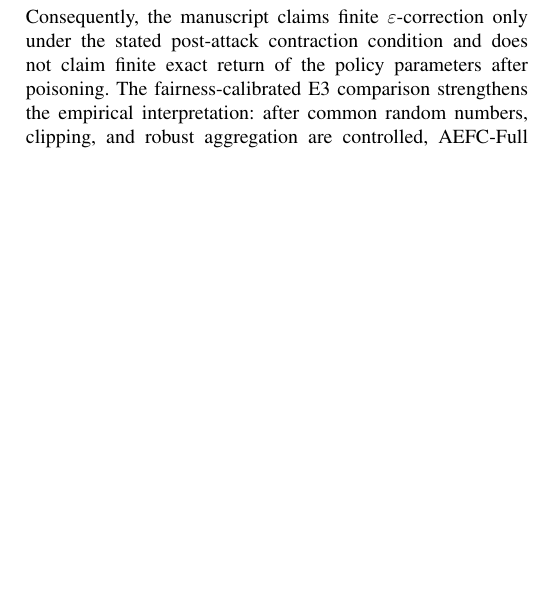
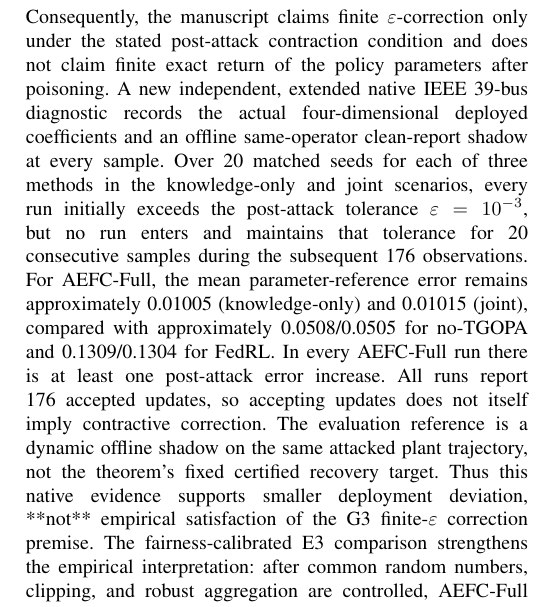
Before and after one commit to startkz/AEFC, a LaTeX paper (main.tex, which reads SecurityValidation.tex): part of one column of page 11 of 14, cut so that both start at the same text, the shorter picture padded with empty space. Compiled offline with pdfLaTeX; a missing font is replaced by an installed copy or a similar font; a LaTeX package or settings file that is missing is left out.

Commit message:
Report verified 0-of-20 native post-poisoning correction and distinguish G3 conditional theorem

```diff
--- a/SecurityValidation.tex
+++ b/SecurityValidation.tex
@@ -10,7 +10,7 @@ The mechanism-level traces record the clean counterfactual belief and the attack
 The experiments report an operational false-authorization rate based on the logged gate decision and a fixed dangerous-proposal indicator. As defined in the experimental section, this indicator is backend-specific. The empirical FAR therefore measures authorization behavior under the released attack configurations; it is not a direct estimate of the theorem parameter $\delta_g$, whose interpretation still depends on calibration or deterministic outer coverage of the risk bound. In the Main native experiment no dangerous proposal crosses the configured authorization boundary, so Full and no-Gate are indistinguishable in FAR. The targeted supplemental Gate stress is designed specifically to activate this boundary: at $\alpha=1$, Full rejects all 580 dangerous attack-window proposals across 20 seeds, while no-Gate authorizes all 580.
 
 \textbf{G3--G4: bounded adaptation and post-poisoning correction.}
-The mechanism-level backend records candidate/deployed-policy hashes and the deployed-policy movement, while the native path records adaptation decisions and the same movement metric. The released implementation does not provide a cryptographically certified rollback service. Consequently, the manuscript claims finite $\varepsilon$-correction only under the stated post-attack contraction condition and does not claim finite exact return of the policy parameters after poisoning. The fairness-calibrated E3 comparison strengthens the empirical interpretation: after common random numbers, clipping, and robust aggregation are controlled, AEFC-Full still reduces mean maximum policy movement from 0.0846 for RobustFedRL-Clip to 0.0339, although the calibrated robust baseline recovers faster in the reduced-order backend.
+The mechanism-level backend records candidate/deployed-policy hashes and the deployed-policy movement, while the native path records adaptation decisions and the same movement metric. The released implementation does not provide a cryptographically certified rollback service. Consequently, the manuscript claims finite $\varepsilon$-correction only under the stated post-attack contraction condition and does not claim finite exact return of the policy parameters after poisoning. A new independent, extended native IEEE 39-bus diagnostic records the actual four-dimensional deployed coefficients and an offline same-operator clean-report shadow at every sample. Over 20 matched seeds for each of three methods in the knowledge-only and joint scenarios, every run initially exceeds the post-attack tolerance $\varepsilon=10^{-3}$, but no run enters and maintains that tolerance for 20 consecutive samples during the subsequent 176 observations. For AEFC-Full, the mean parameter-reference error remains approximately 0.01005 (knowledge-only) and 0.01015 (joint), compared with approximately 0.0508/0.0505 for no-TGOPA and 0.1309/0.1304 for FedRL. In every AEFC-Full run there is at least one post-attack error increase. All runs report 176 accepted updates, so accepting updates does not itself imply contractive correction. The evaluation reference is a dynamic offline shadow on the same attacked plant trajectory, not the theorem's fixed certified recovery target. Thus this native evidence supports smaller deployment deviation, **not** empirical satisfaction of the G3 finite-$\varepsilon$ correction premise. The fairness-calibrated E3 comparison strengthens the empirical interpretation: after common random numbers, clipping, and robust aggregation are controlled, AEFC-Full still reduces mean maximum policy movement from 0.0846 for RobustFedRL-Clip to 0.0339, although the calibrated robust baseline recovers faster in the reduced-order backend.
 
 \textbf{G5: physical forward invariance.}
 G5 is an analytical result for a feasible robust barrier-constrained execution layer under uncertainty-set and attack-set coverage. The native R2024b controller used in the 560-episode experiment implements a bounded sensitivity-based safety projection constructed from the validated $4\times4$ finite-difference mapping; it is not a full online CBF-QP solver. Accordingly, the native experiment reports observed safety-envelope violations and continuous native margins, but it is not presented as an empirical proof of the CBF forward-invariance theorem. This separation prevents an implementation-level safety observation from being conflated with the stronger analytical guarantee.
```
